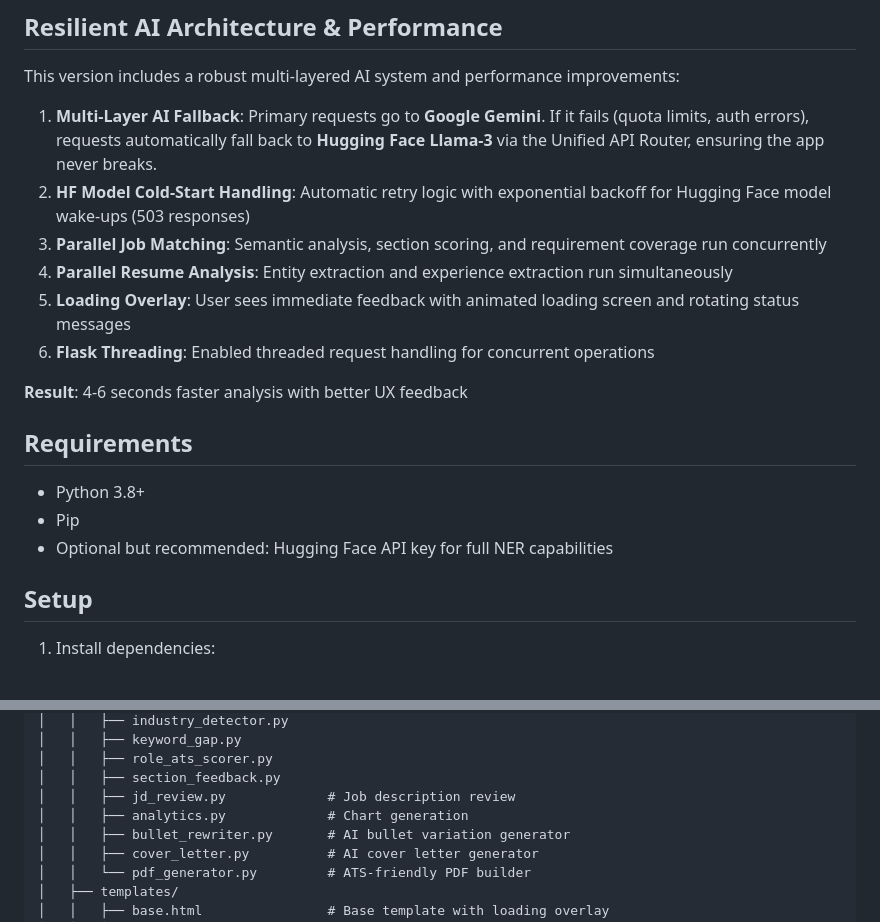
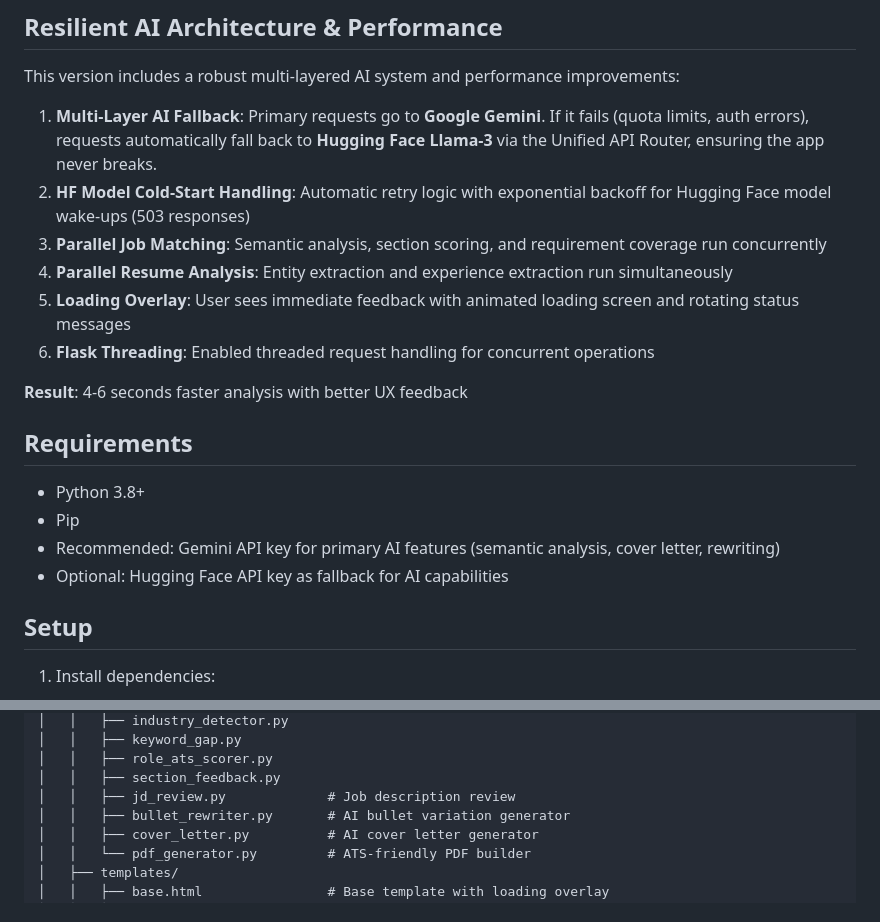
Before and after one commit to PremalBhagat2005/Resume_analyserV2, a Markdown page: README.md, 2 parts joined by grey strips. Rendered like a GitHub page.

```diff
--- a/README.md
+++ b/README.md
@@ -40,10 +40,10 @@ This version includes a robust multi-layered AI system and performance improveme
 
 1. **Multi-Layer AI Fallback**: Primary requests go to **Google Gemini**. If it fails (quota limits, auth errors), requests automatically fall back to **Hugging Face Llama-3** via the Unified API Router, ensuring the app never breaks.
 2. **HF Model Cold-Start Handling**: Automatic retry logic with exponential backoff for Hugging Face model wake-ups (503 responses)
-2. **Parallel Job Matching**: Semantic analysis, section scoring, and requirement coverage run concurrently
-3. **Parallel Resume Analysis**: Entity extraction and experience extraction run simultaneously
-4. **Loading Overlay**: User sees immediate feedback with animated loading screen and rotating status messages
-5. **Flask Threading**: Enabled threaded request handling for concurrent operations
+3. **Parallel Job Matching**: Semantic analysis, section scoring, and requirement coverage run concurrently
+4. **Parallel Resume Analysis**: Entity extraction and experience extraction run simultaneously
+5. **Loading Overlay**: User sees immediate feedback with animated loading screen and rotating status messages
+6. **Flask Threading**: Enabled threaded request handling for concurrent operations
 
 **Result**: 4-6 seconds faster analysis with better UX feedback
 
@@ -51,7 +51,8 @@ This version includes a robust multi-layered AI system and performance improveme
 
 - Python 3.8+
 - Pip
-- Optional but recommended: Hugging Face API key for full NER capabilities
+- Recommended: Gemini API key for primary AI features (semantic analysis, cover letter, rewriting)
+- Optional: Hugging Face API key as fallback for AI capabilities
 
 ## Setup
 
@@ -169,7 +170,6 @@ The application is built using a modern, multi-tier architecture designed for fa
 │   │   ├── role_ats_scorer.py
 │   │   ├── section_feedback.py
 │   │   ├── jd_review.py             # Job description review
-│   │   ├── analytics.py             # Chart generation
 │   │   ├── bullet_rewriter.py       # AI bullet variation generator
 │   │   ├── cover_letter.py          # AI cover letter generator
 │   │   └── pdf_generator.py         # ATS-friendly PDF builder
```
